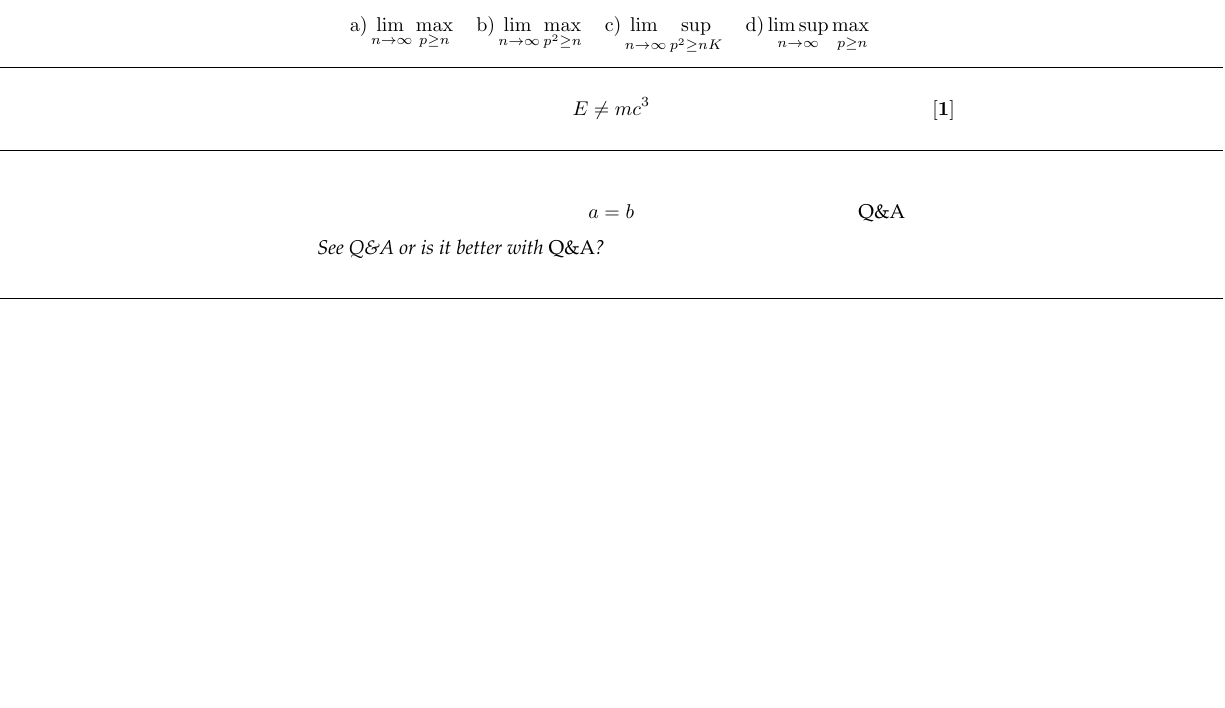
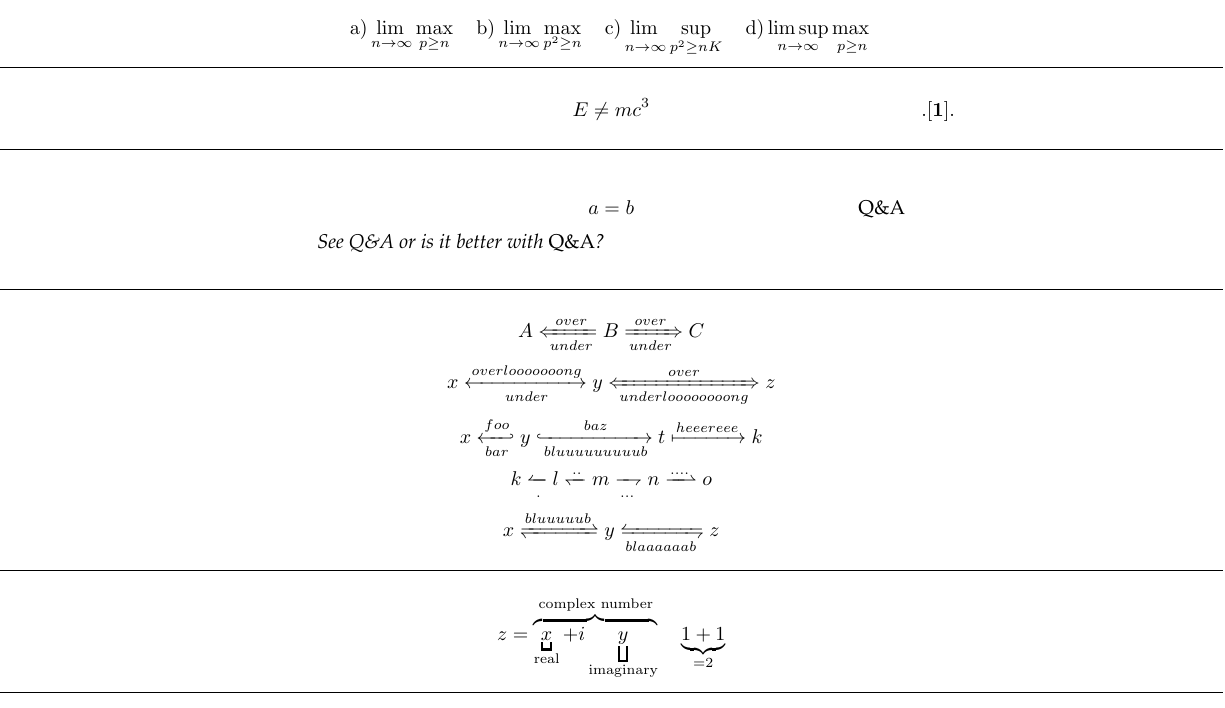
Before and after one commit to kpj/LaTeXML_Bindings_WIP, a LaTeX document (test_documents/mathtools/main.tex): part of the page, cut so that both start at the same text, the shorter picture padded with empty space. Compiled offline with pdfLaTeX.

Commit message:
First implementation of section 3.3

```diff
--- a/test_documents/mathtools/main.tex
+++ b/test_documents/mathtools/main.tex
@@ -4,8 +4,11 @@
 
 \newcommand{\horz}{\noindent\makebox[\linewidth]{\rule{\paperwidth}{0.4pt}}}
 
-\newtagform{brackets2}[\textbf]{[}{]}
-\usetagform{brackets2}
+\newtagform{bad}{...}{...}
+\newtagform{good}[\textbf]{[}{]}
+\renewtagform{good}[\textbf]{.[}{].}
+\usetagform{bad}
+\usetagform{good}
 
 \begin{document}
 
@@ -65,4 +68,33 @@ See \ref{eq:example} or is it better with \refeq{eq:example}?
 
 \horz
 
+\[
+A \xLeftarrow[under]{over} B \xRightarrow[under]{over} C
+\]
+\[
+x \xleftrightarrow[under]{overlooooooong} y \xLeftrightarrow[underloooooooong]{over} z
+\]
+\[
+x \xhookleftarrow[bar]{foo} y \xhookrightarrow[bluuuuuuuuub]{baz} t \xmapsto{heeereee} k
+\]
+\[
+k \xleftharpoonup[.]{} l \xleftharpoondown{..} m \xrightharpoondown[...]{} n \xrightharpoonup{....} o
+\]
+\[
+x \xrightleftharpoons{bluuuuub} y \xleftrightharpoons[blaaaaaab]{} z
+\]
+
+\horz
+
+\[
+z = \LaTeXoverbrace{
+   \underbracket{x}_\text{real} + i
+      \underbracket[1pt][7pt]{y}_\text{imaginary}
+        }^\text{complex number}
+\quad
+\underbrace{1+1}_{=2}
+\]
+
+\horz
+
 \end{document}
```
Also changed, not shown: 1 other file.
